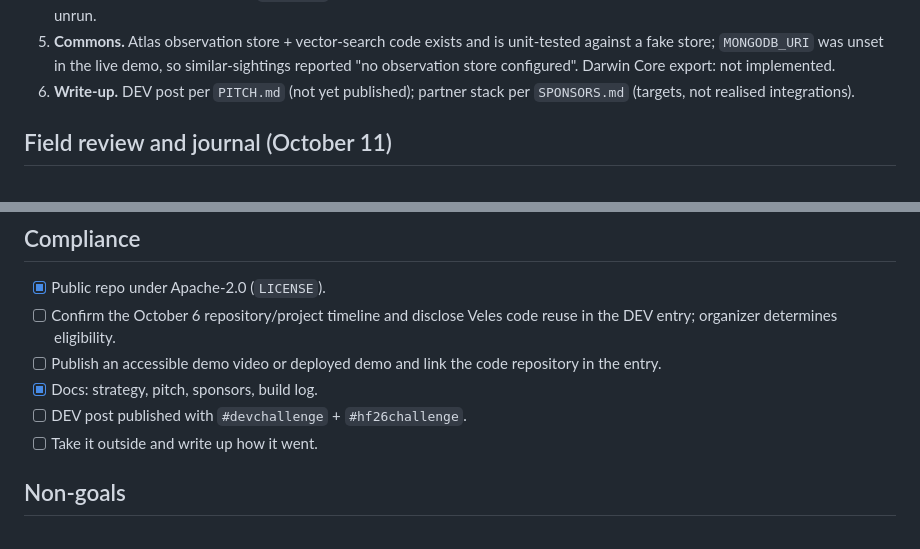
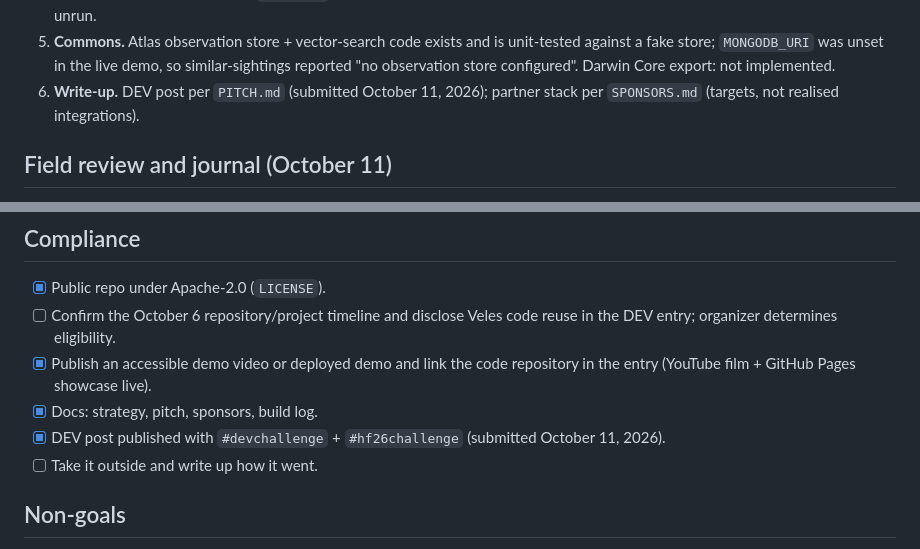
Before and after one commit to sneldao/vickrey, a Markdown page: docs/BUILD.md, 2 parts joined by grey strips. Rendered like a GitHub page.

Commit message:
Record the submitted Week 1 entry
Generated with [Devin](https://devin.ai)

Co-Authored-By: Devin <158243242+devin-ai-integration[bot]@users.noreply.github.com>

```diff
--- a/docs/BUILD.md
+++ b/docs/BUILD.md
@@ -65,7 +65,7 @@ location + model_id + species summary`, never the raw record, reaching
    unit-tested against a fake store; `MONGODB_URI` was unset in the live demo,
    so similar-sightings reported "no observation store configured". Darwin
    Core export: not implemented.
-6. **Write-up.** DEV post per `PITCH.md` (not yet published); partner stack per
+6. **Write-up.** DEV post per `PITCH.md` (submitted October 11, 2026); partner stack per
    `SPONSORS.md` (targets, not realised integrations).
 
 ## Field review and journal (October 11)
@@ -89,9 +89,9 @@ location + model_id + species summary`, never the raw record, reaching
 
 - [x] Public repo under Apache-2.0 (`LICENSE`).
 - [ ] Confirm the October 6 repository/project timeline and disclose Veles code reuse in the DEV entry; organizer determines eligibility.
-- [ ] Publish an accessible demo video or deployed demo and link the code repository in the entry.
+- [x] Publish an accessible demo video or deployed demo and link the code repository in the entry (YouTube film + GitHub Pages showcase live).
 - [x] Docs: strategy, pitch, sponsors, build log.
-- [ ] DEV post published with `#devchallenge` + `#hf26challenge`.
+- [x] DEV post published with `#devchallenge` + `#hf26challenge` (submitted October 11, 2026).
 - [ ] Take it outside and write up how it went.
 
 ## Non-goals
```
Also changed, not shown: docs/PITCH.md (+1 -1 lines).
